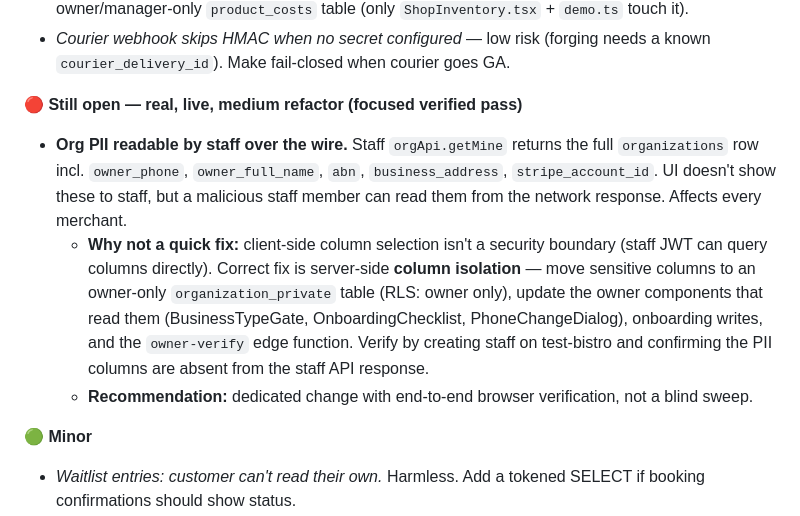
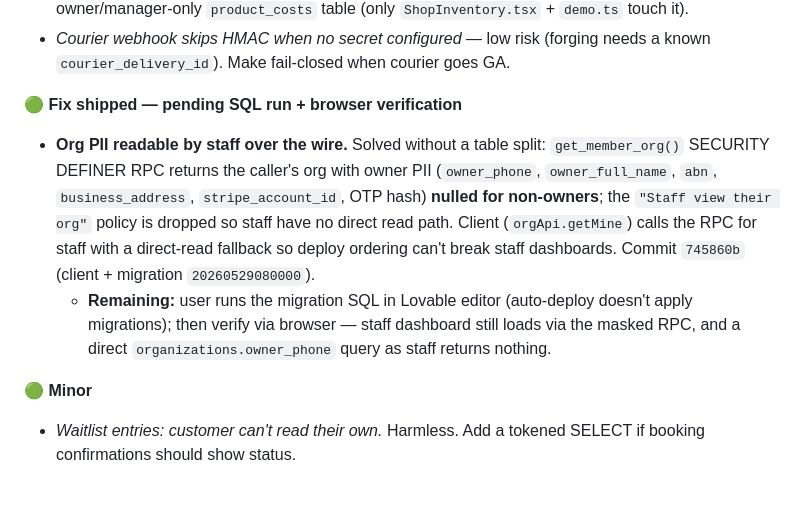
Before and after one commit to devsup76/hub-files, a Markdown page: docs/WOAHH_FIXES_TODO.md, the part around the change. Drawn GitHub-style; blank space fills up the shorter version.

Commit message:
docs: org-PII isolation fix shipped (745860b), pending SQL + verify
Co-Authored-By: Claude Opus 4.8 <noreply@anthropic.com>

```diff
--- a/docs/WOAHH_FIXES_TODO.md
+++ b/docs/WOAHH_FIXES_TODO.md
@@ -35,10 +35,9 @@ See `CLAUDE.md` for full architecture details.
 - *Product `cost_price_cents` readable by staff via `productApi.list` `select("*")`* — real over-the-wire leak, BUT only the **retail** inventory page sets it and retail signup is hidden (restaurants only) → no merchant has cost data. **Fix before enabling retail.** Plan: move `cost_price_cents` to an owner/manager-only `product_costs` table (only `ShopInventory.tsx` + `demo.ts` touch it).
 - *Courier webhook skips HMAC when no secret configured* — low risk (forging needs a known `courier_delivery_id`). Make fail-closed when courier goes GA.
 
-**🔴 Still open — real, live, medium refactor (focused verified pass)**
-- **Org PII readable by staff over the wire.** Staff `orgApi.getMine` returns the full `organizations` row incl. `owner_phone`, `owner_full_name`, `abn`, `business_address`, `stripe_account_id`. UI doesn't show these to staff, but a malicious staff member can read them from the network response. Affects every merchant.
-  - **Why not a quick fix:** client-side column selection isn't a security boundary (staff JWT can query columns directly). Correct fix is server-side **column isolation** — move sensitive columns to an owner-only `organization_private` table (RLS: owner only), update the owner components that read them (BusinessTypeGate, OnboardingChecklist, PhoneChangeDialog), onboarding writes, and the `owner-verify` edge function. Verify by creating staff on test-bistro and confirming the PII columns are absent from the staff API response.
-  - **Recommendation:** dedicated change with end-to-end browser verification, not a blind sweep.
+**🟢 Fix shipped — pending SQL run + browser verification**
+- **Org PII readable by staff over the wire.** Solved without a table split: `get_member_org()` SECURITY DEFINER RPC returns the caller's org with owner PII (`owner_phone`, `owner_full_name`, `abn`, `business_address`, `stripe_account_id`, OTP hash) **nulled for non-owners**; the `"Staff view their org"` policy is dropped so staff have no direct read path. Client (`orgApi.getMine`) calls the RPC for staff with a direct-read fallback so deploy ordering can't break staff dashboards. Commit `745860b` (client + migration `20260529080000`).
+  - **Remaining:** user runs the migration SQL in Lovable editor (auto-deploy doesn't apply migrations); then verify via browser — staff dashboard still loads via the masked RPC, and a direct `organizations.owner_phone` query as staff returns nothing.
 
 **🟢 Minor**
 - *Waitlist entries: customer can't read their own.* Harmless. Add a tokened SELECT if booking confirmations should show status.
```
